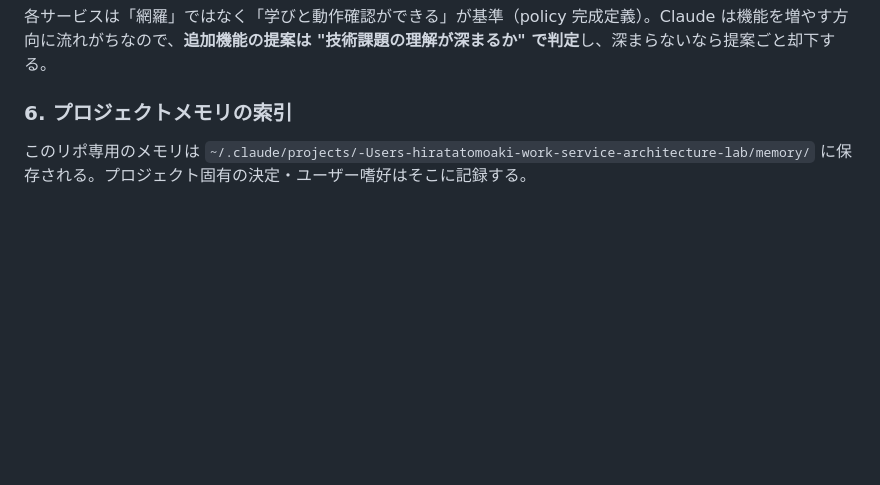
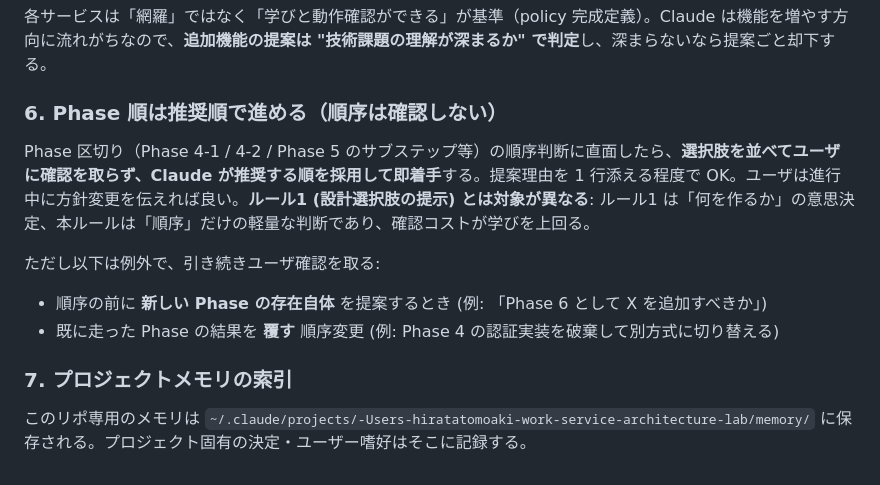
Before and after one commit to t-hirata74/service-architecture-lab, a Markdown page: CLAUDE.md, the part around the change. GitHub-like rendering; blank space fills up the shorter version.

Commit message:
docs: Phase 順は推奨順で進める方針を CLAUDE.md と add-service SKILL.md に追記
zoom Phase 4 の進行で「次の順をどうするか」の確認コストが学びを上回ったため、順序判断は
Claude 側で推奨順を決めて即着手する方針に変更。設計選択肢の提示 (CLAUDE.md ルール1) は引き続き守り、
順序だけの判断はユーザに振らない。

- CLAUDE.md: ルール 6 として明文化、例外 (新 Phase の追加 / 既存結果を覆す変更) を併記
- add-service SKILL.md: zoom で確立した Phase 1-5 の粒度をリポ標準として記録
- メモリ feedback_phase_order.md にも保存して別会話に引き継ぐ

```diff
--- a/CLAUDE.md
+++ b/CLAUDE.md
@@ -121,6 +121,15 @@ service-architecture-lab/
 
 各サービスは「網羅」ではなく「学びと動作確認ができる」が基準（policy 完成定義）。Claude は機能を増やす方向に流れがちなので、**追加機能の提案は "技術課題の理解が深まるか" で判定**し、深まらないなら提案ごと却下する。
 
-### 6. プロジェクトメモリの索引
+### 6. Phase 順は推奨順で進める（順序は確認しない）
+
+Phase 区切り（Phase 4-1 / 4-2 / Phase 5 のサブステップ等）の順序判断に直面したら、**選択肢を並べてユーザに確認を取らず、Claude が推奨する順を採用して即着手**する。提案理由を 1 行添える程度で OK。ユーザは進行中に方針変更を伝えれば良い。**ルール1 (設計選択肢の提示) とは対象が異なる**: ルール1 は「何を作るか」の意思決定、本ルールは「順序」だけの軽量な判断であり、確認コストが学びを上回る。
+
+ただし以下は例外で、引き続きユーザ確認を取る:
+
+- 順序の前に **新しい Phase の存在自体** を提案するとき (例: 「Phase 6 として X を追加すべきか」)
+- 既に走った Phase の結果を **覆す** 順序変更 (例: Phase 4 の認証実装を破棄して別方式に切り替える)
+
+### 7. プロジェクトメモリの索引
 
 このリポ専用のメモリは `~/.claude/projects/-Users-hiratatomoaki-work-service-architecture-lab/memory/` に保存される。プロジェクト固有の決定・ユーザー嗜好はそこに記録する。
```
Also changed, not shown: 1 other file.
